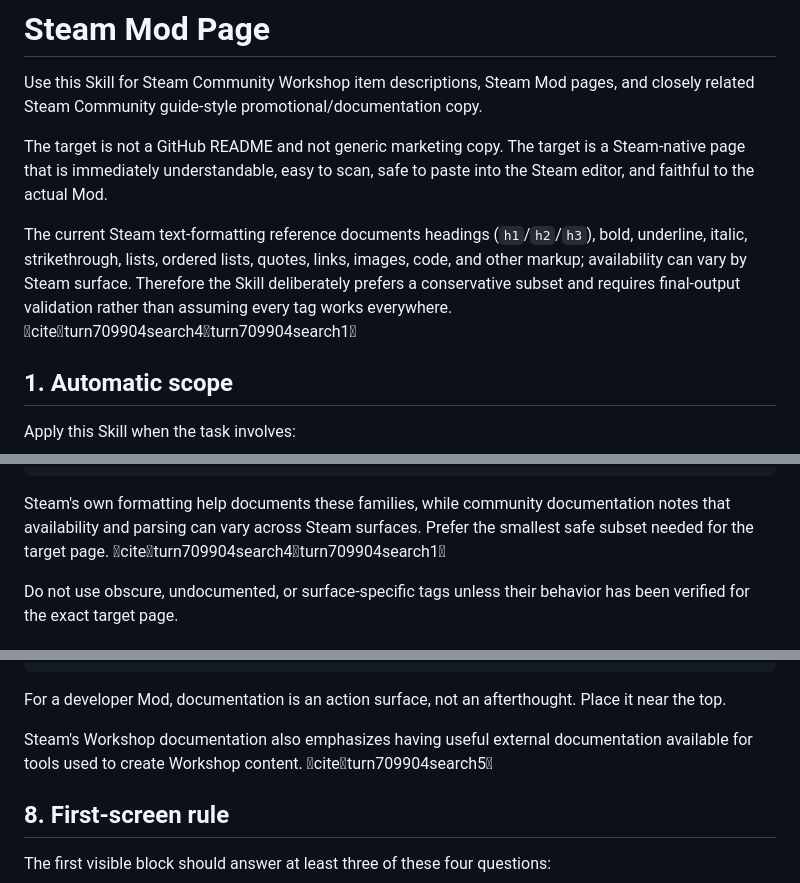
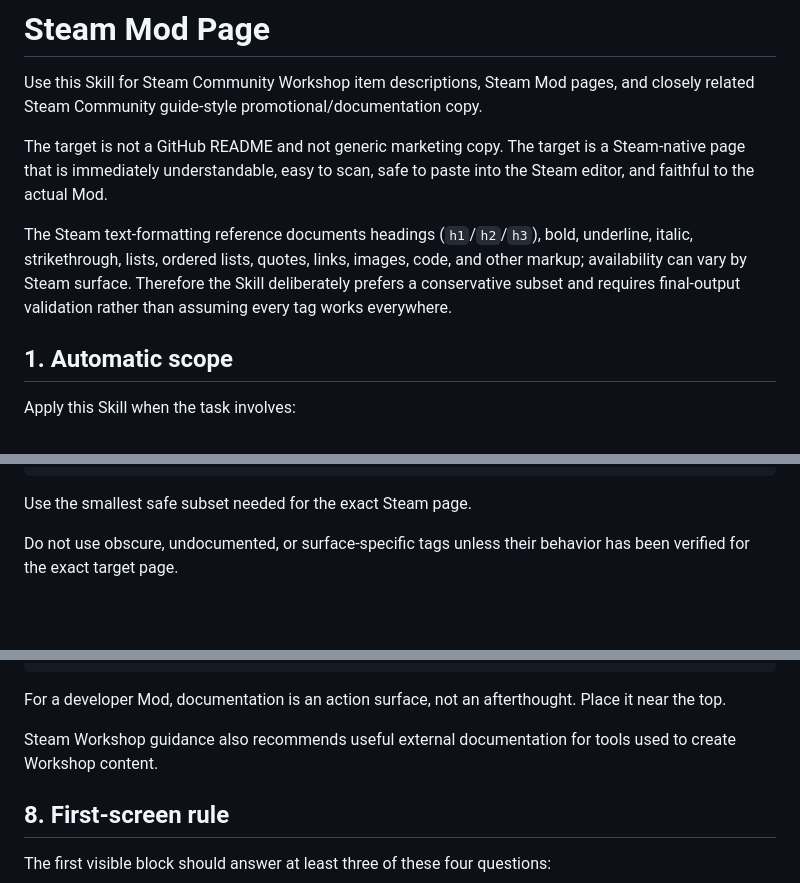
Before and after one commit to CYoJkoY/AzSkills, a Markdown page: steam-mod-page/SKILL.md, 3 parts joined by grey strips. Rendered like a GitHub page; blank space fills up the shorter version.

Commit message:
fix(steam-mod-page): remove tool citation markup from skill source

````diff
--- a/steam-mod-page/SKILL.md
+++ b/steam-mod-page/SKILL.md
@@ -9,7 +9,7 @@ Use this Skill for Steam Community Workshop item descriptions, Steam Mod pages,
 
 The target is not a GitHub README and not generic marketing copy. The target is a Steam-native page that is immediately understandable, easy to scan, safe to paste into the Steam editor, and faithful to the actual Mod.
 
-The current Steam text-formatting reference documents headings (`h1`/`h2`/`h3`), bold, underline, italic, strikethrough, lists, ordered lists, quotes, links, images, code, and other markup; availability can vary by Steam surface. Therefore the Skill deliberately prefers a conservative subset and requires final-output validation rather than assuming every tag works everywhere. citeturn709904search4turn709904search1
+The Steam text-formatting reference documents headings (`h1`/`h2`/`h3`), bold, underline, italic, strikethrough, lists, ordered lists, quotes, links, images, code, and other markup; availability can vary by Steam surface. Therefore the Skill deliberately prefers a conservative subset and requires final-output validation rather than assuming every tag works everywhere.
 
 ## 1. Automatic scope
 
@@ -193,7 +193,7 @@ Prefer only the tags that are documented or well-established on the target Steam
 [spoiler]...[/spoiler]
 ```
 
-Steam's own formatting help documents these families, while community documentation notes that availability and parsing can vary across Steam surfaces. Prefer the smallest safe subset needed for the target page. citeturn709904search4turn709904search1
+Use the smallest safe subset needed for the exact Steam page.
 
 Do not use obscure, undocumented, or surface-specific tags unless their behavior has been verified for the exact target page.
 
@@ -278,7 +278,7 @@ Changelog
 
 For a developer Mod, documentation is an action surface, not an afterthought. Place it near the top.
 
-Steam's Workshop documentation also emphasizes having useful external documentation available for tools used to create Workshop content. citeturn709904search5
+Steam Workshop guidance also recommends useful external documentation for tools used to create Workshop content.
 
 ## 8. First-screen rule
 
````
Also changed, not shown: other parts of steam-mod-page/SKILL.md (+4 -4 lines).
